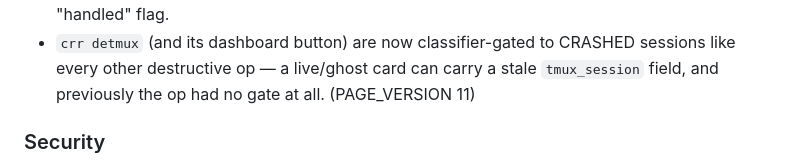
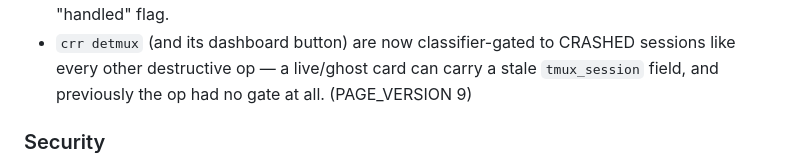
Before and after one commit to InfiniteInsight/Claude-Remote-Rescue, a Markdown page: CHANGELOG.md, the part around the change. Rendered like a GitHub page.

Commit message:
docs(changelog): detmux entry page bump is 9, not 11
Co-Authored-By: Claude Fable 5 <noreply@anthropic.com>

```diff
--- a/CHANGELOG.md
+++ b/CHANGELOG.md
@@ -100,7 +100,7 @@ No tag or release has been cut yet. This section describes everything on
 - `crr detmux` (and its dashboard button) are now classifier-gated to
   CRASHED sessions like every other destructive op — a live/ghost card
   can carry a stale `tmux_session` field, and previously the op had no
-  gate at all. (PAGE_VERSION 11)
+  gate at all. (PAGE_VERSION 9)
 
 ### Security
 
```
